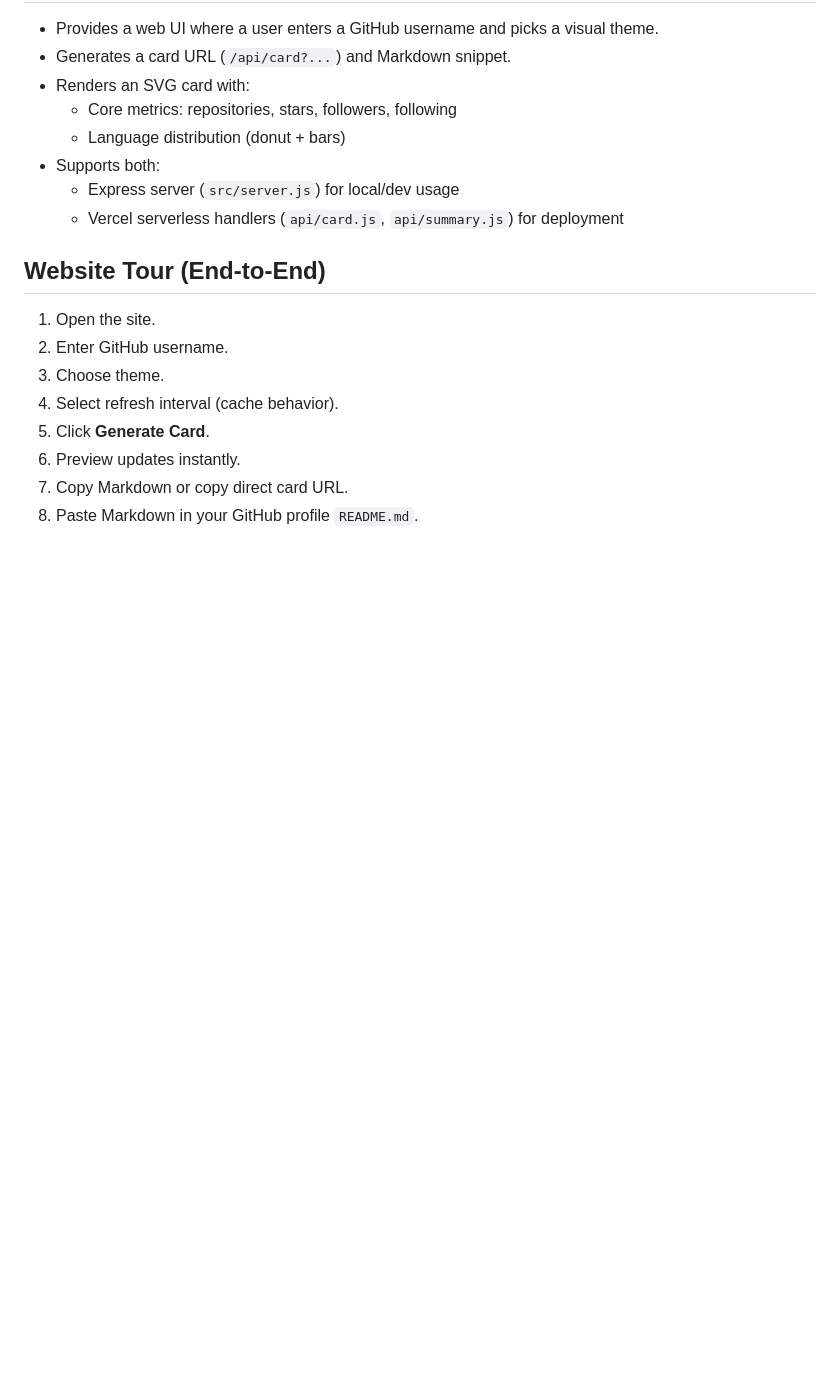
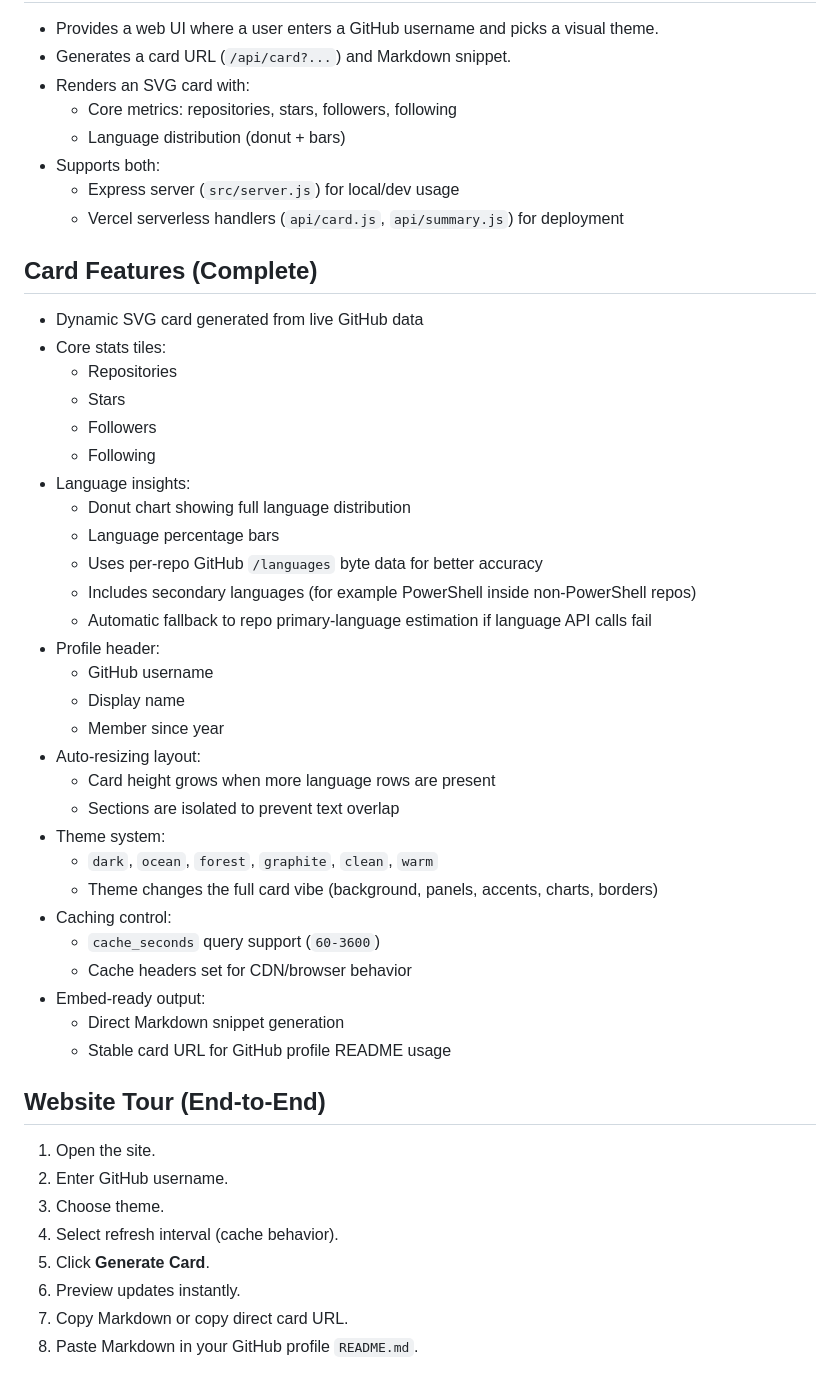
Before and after one commit to ShoaibTaimur/github-stats, a Markdown page: README.md, the part around the change. GitHub-like rendering; blank space fills up the shorter version.

```diff
--- a/README.md
+++ b/README.md
@@ -18,6 +18,37 @@ The card image is served from your API endpoint, so it stays up to date as GitHu
 - Supports both:
   - Express server (`src/server.js`) for local/dev usage
   - Vercel serverless handlers (`api/card.js`, `api/summary.js`) for deployment
+
+## Card Features (Complete)
+
+- Dynamic SVG card generated from live GitHub data
+- Core stats tiles:
+  - Repositories
+  - Stars
+  - Followers
+  - Following
+- Language insights:
+  - Donut chart showing full language distribution
+  - Language percentage bars
+  - Uses per-repo GitHub `/languages` byte data for better accuracy
+  - Includes secondary languages (for example PowerShell inside non-PowerShell repos)
+  - Automatic fallback to repo primary-language estimation if language API calls fail
+- Profile header:
+  - GitHub username
+  - Display name
+  - Member since year
+- Auto-resizing layout:
+  - Card height grows when more language rows are present
+  - Sections are isolated to prevent text overlap
+- Theme system:
+  - `dark`, `ocean`, `forest`, `graphite`, `clean`, `warm`
+  - Theme changes the full card vibe (background, panels, accents, charts, borders)
+- Caching control:
+  - `cache_seconds` query support (`60-3600`)
+  - Cache headers set for CDN/browser behavior
+- Embed-ready output:
+  - Direct Markdown snippet generation
+  - Stable card URL for GitHub profile README usage
 
 ## Website Tour (End-to-End)
 
```
